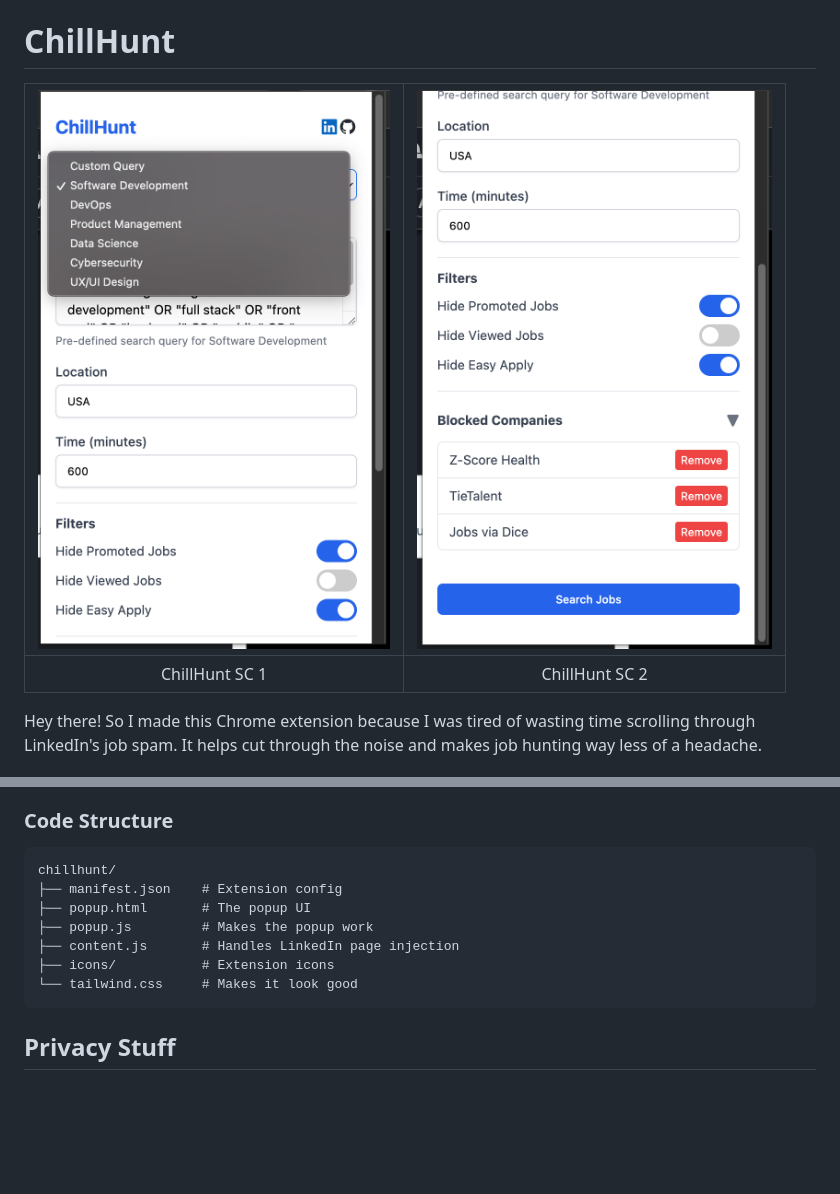
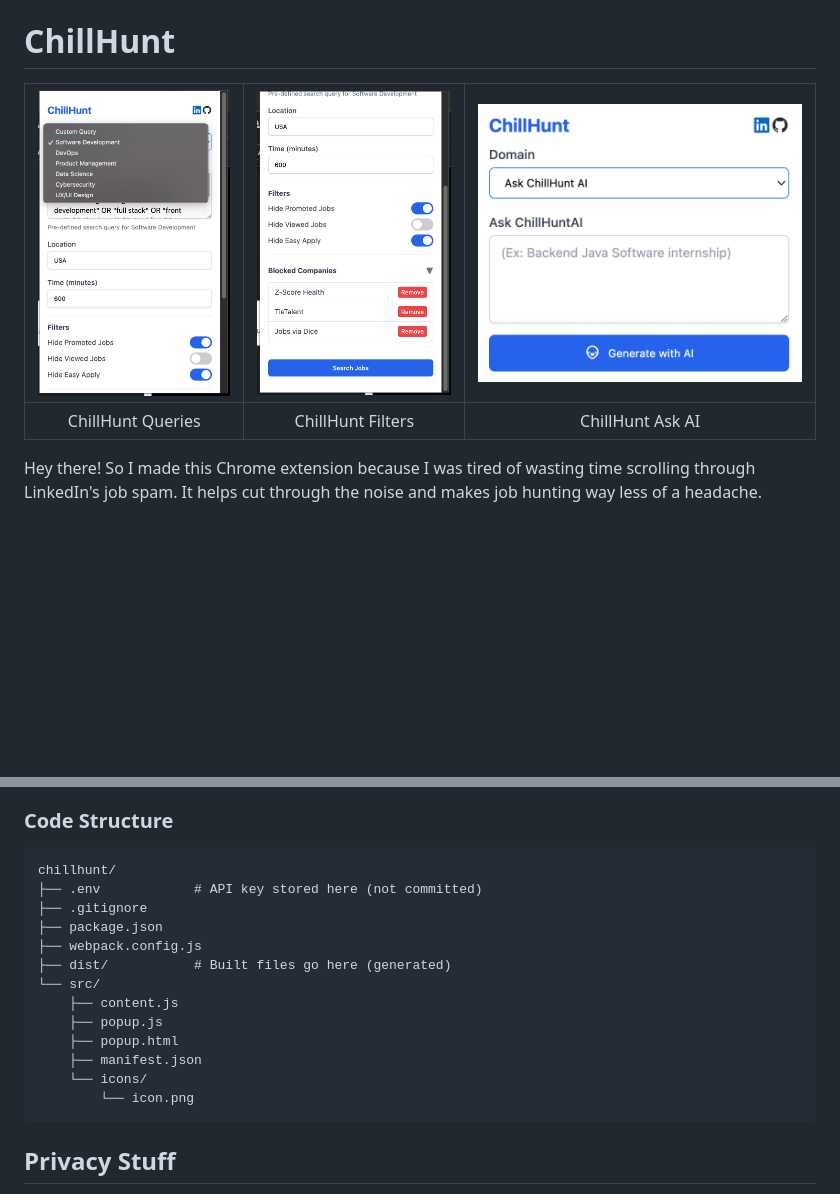
Before and after one commit to xanf-code/linkedin-chillhunt, a Markdown page: readme.md, 2 parts joined by grey strips. Drawn GitHub-style; pictures changed too: images/sc3.png (added); blank space fills up the shorter version.

Commit message:
Release version

````diff
--- a/readme.md
+++ b/readme.md
@@ -1,8 +1,8 @@
 # ChillHunt
 
-| ![ChillHunt Image 1](./images/sc1.png) | ![ChillHunt Image 2](./images/sc2.png) |
-| :------------------------------------: | :------------------------------------: |
-|             ChillHunt SC 1             |             ChillHunt SC 2             |
+| ![ChillHunt Image 1](./images/sc1.png) | ![ChillHunt Image 2](./images/sc2.png) | ![ChillHunt Image 3](./images/sc3.png) |
+| :------------------------------------: | :------------------------------------: | :------------------------------------: |
+|           ChillHunt Queries            |           ChillHunt Filters            |            ChillHunt Ask AI            |
 
 Hey there! So I made this Chrome extension because I was tired of wasting time scrolling through LinkedIn's job spam. It helps cut through the noise and makes job hunting way less of a headache.
 
@@ -104,12 +104,18 @@ npm run build
 
 ```
 chillhunt/
-├── manifest.json    # Extension config
-├── popup.html       # The popup UI
-├── popup.js         # Makes the popup work
-├── content.js       # Handles LinkedIn page injection
-├── icons/           # Extension icons
-└── tailwind.css     # Makes it look good
+├── .env            # API key stored here (not committed)
+├── .gitignore
+├── package.json
+├── webpack.config.js
+├── dist/           # Built files go here (generated)
+└── src/
+    ├── content.js
+    ├── popup.js
+    ├── popup.html
+    ├── manifest.json
+    └── icons/
+        └── icon.png
 ```
 
 ## Privacy Stuff
````
Also changed, not shown: 5 other files.
